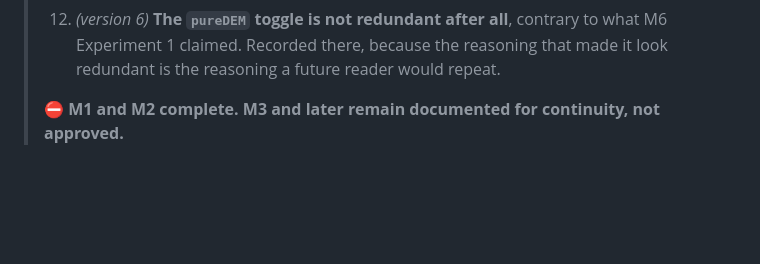
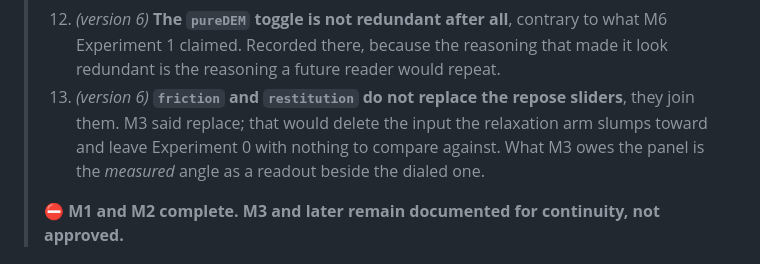
Before and after one commit to Cakoluchiam/falling-sand-64, a Markdown page: PLAN.md, the part around one of its changes. Rendered like a GitHub page; blank space fills up the shorter version.

```diff
--- a/PLAN.md
+++ b/PLAN.md
@@ -19,6 +19,7 @@
 > 10. *(version 5)* **The aperture faces the pour direction**, and a ball-shaped aperture is available as a toggle.
 > 11. *(version 6)* **Every suite runs in CI** on push and on every pull request, behind a single `all-tests` gate that branch protection requires. See "Where things stand".
 > 12. *(version 6)* **The `pureDEM` toggle is not redundant after all**, contrary to what M6 Experiment 1 claimed. Recorded there, because the reasoning that made it look redundant is the reasoning a future reader would repeat.
+> 13. *(version 6)* **`friction` and `restitution` do not replace the repose sliders**, they join them. M3 said replace; that would delete the input the relaxation arm slumps toward and leave Experiment 0 with nothing to compare against. What M3 owes the panel is the *measured* angle as a readout beside the dialed one.
 >
 > **⛔ M1 and M2 complete. M3 and later remain documented for continuity, not approved.**
 
```
Also changed, not shown: other parts of PLAN.md (+1 -1 lines).
